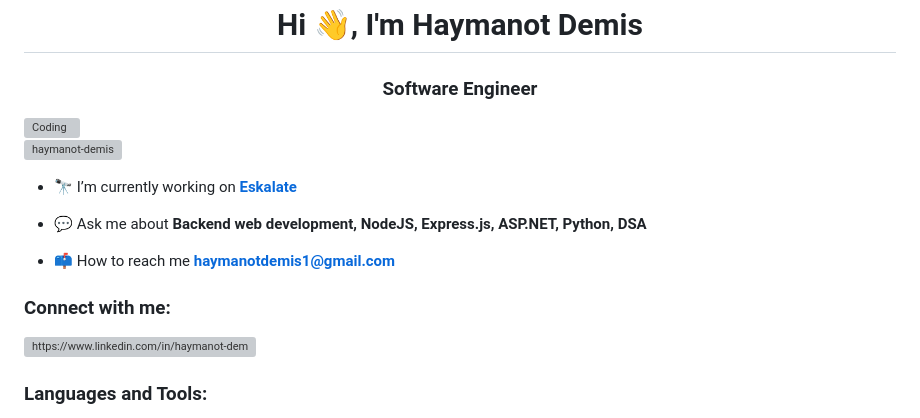
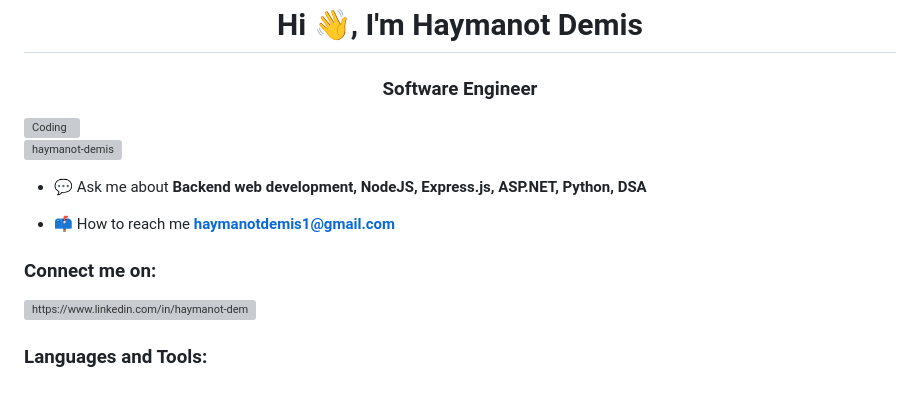
Before and after one commit to Haymanot-Demis/Haymanot-Demis, a Markdown page: README.md, the part around the change. Drawn GitHub-style; blank space fills up the shorter version; grey boxes are pictures that could not be loaded.

```diff
--- a/README.md
+++ b/README.md
@@ -4,13 +4,11 @@
 
 <p align="left"> <img src="https://komarev.com/ghpvc/?username=haymanot-demis&label=Profile%20views&color=0e75b6&style=flat" alt="haymanot-demis" /> </p>
 
-- 🔭 I’m currently working on **[Eskalate](https://eskalate.io)**
-
 - 💬 Ask me about **Backend web development, NodeJS, Express.js, ASP.NET, Python, DSA**
 
 - 📫 How to reach me **haymanotdemis1@gmail.com**
 
-<h3 align="left">Connect with me:</h3>
+<h3 align="left">Connect me on:</h3>
 <p align="left">
 <!-- <a href="https://twitter.com/haymanot_demis" target="blank"><img align="center" src="https://raw.githubusercontent.com/rahuldkjain/github-profile-readme-generator/master/src/images/icons/Social/twitter.svg" alt="haymanot_demis" height="30" width="40" /></a> -->
 <a href="https://www.linkedin.com/in/haymanot-demis/" target="blank"><img align="center" src="https://raw.githubusercontent.com/rahuldkjain/github-profile-readme-generator/master/src/images/icons/Social/linked-in-alt.svg" alt="https://www.linkedin.com/in/haymanot-demis/" height="30" width="40" /></a>
```
